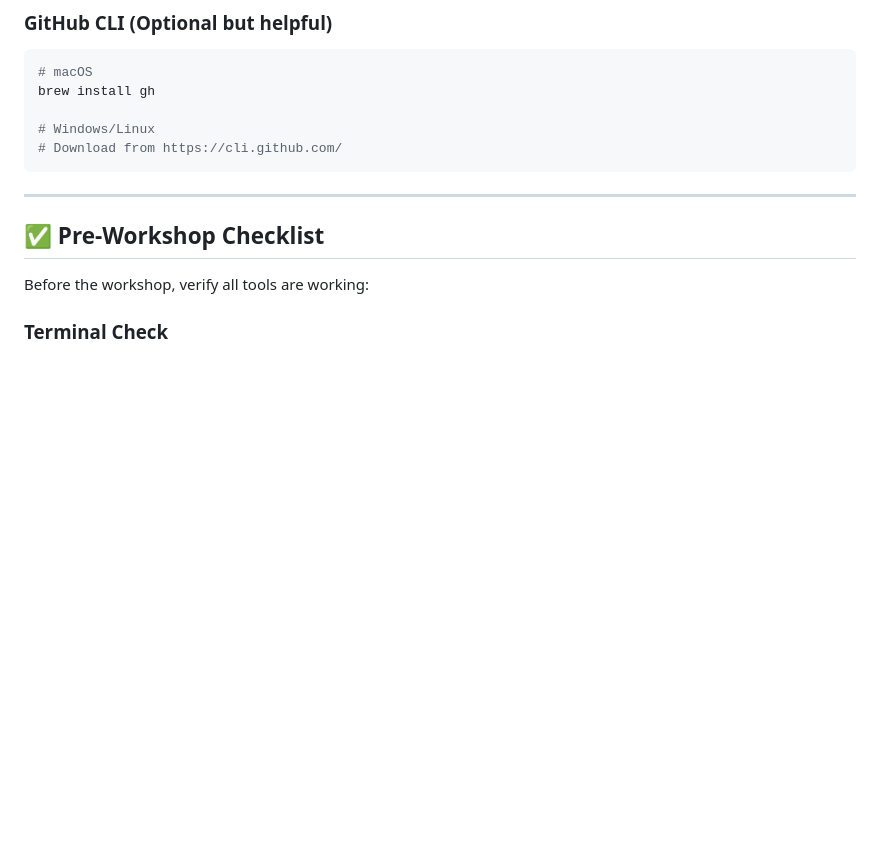
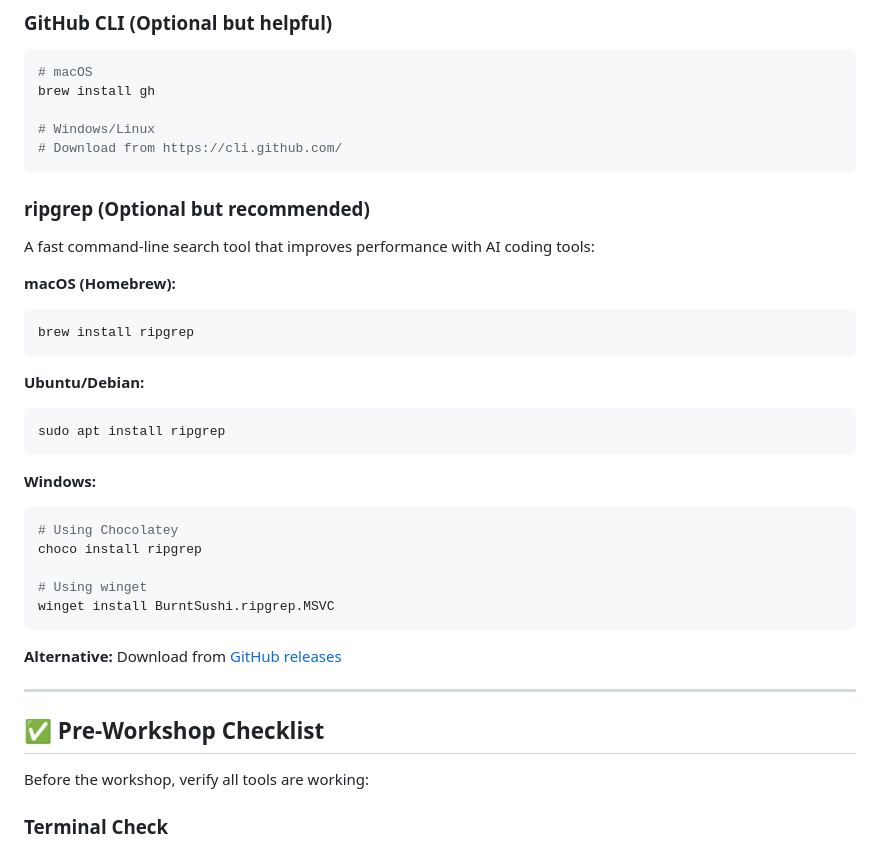
Before and after one commit to vikashkodati/art-of-vibe-coding, a Markdown page: INSTALLATION.md, the part around the change. GitHub-like rendering; blank space fills up the shorter version.

Commit message:
Add ripgrep installation instructions to improve AI coding performance
🤖 Generated with [Claude Code](https://claude.ai/code)

Co-Authored-By: Claude <noreply@anthropic.com>

````diff
--- a/INSTALLATION.md
+++ b/INSTALLATION.md
@@ -325,6 +325,30 @@ brew install gh
 # Download from https://cli.github.com/
 ```
 
+### ripgrep (Optional but recommended)
+A fast command-line search tool that improves performance with AI coding tools:
+
+**macOS (Homebrew):**
+```bash
+brew install ripgrep
+```
+
+**Ubuntu/Debian:**
+```bash
+sudo apt install ripgrep
+```
+
+**Windows:**
+```bash
+# Using Chocolatey
+choco install ripgrep
+
+# Using winget
+winget install BurntSushi.ripgrep.MSVC
+```
+
+**Alternative:** Download from [GitHub releases](https://github.com/BurntSushi/ripgrep/releases)
+
 ---
 
 ## ✅ Pre-Workshop Checklist
````
